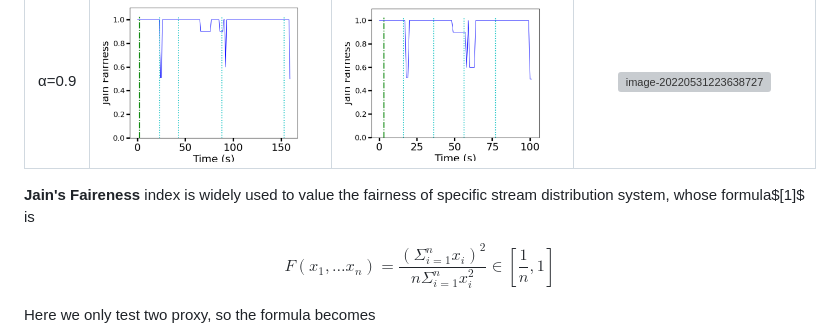
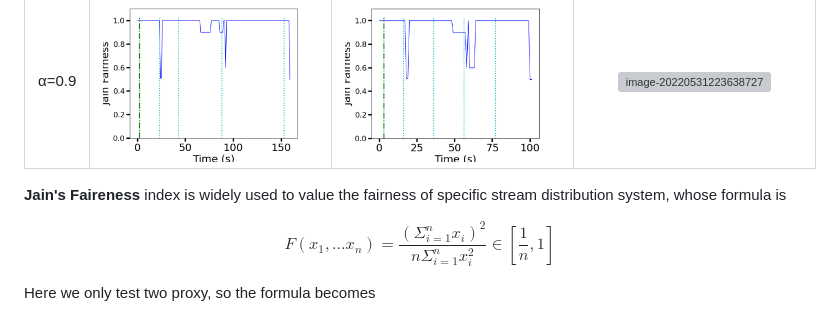
Before and after one commit to QuanQuan-CHO/CS305-Project, a Markdown page: README.md, the part around the change. Drawn GitHub-style; grey boxes are pictures that could not be loaded.

```diff
--- a/README.md
+++ b/README.md
@@ -54,7 +54,7 @@ There's no good params to improve this because the change of bandwidth defined i
 | α=0.5 | <img src="README.pictures/image-20220531215521181.png" alt="image-20220531215521181" style="zoom:50%;" /> | <img src="README.pictures/image-20220531215845553.png" alt="image-20220531215845553" style="zoom:50%;" /> | <img src="README.pictures/image-20220531220004636.png" alt="image-20220531220004636" style="zoom:50%;" /> |
 | α=0.9 | <img src="README.pictures/image-20220531215719677.png" alt="image-20220531215719677" style="zoom:50%;" /> | <img src="README.pictures/image-20220601123337613.png" alt="image-20220601123337613" style="zoom:50%;" /> | <img src="README.pictures/image-20220531223638727.png" alt="image-20220531223638727" style="zoom:50%;" /> |
 
-**Jain's Faireness** index is widely used to value the fairness of specific stream distribution system, whose formula$[1]$ is
+**Jain's Faireness** index is widely used to value the fairness of specific stream distribution system, whose formula is
 
 $$
 F\left(x_{1}, \ldots x_{n}\right)=\frac{\left(\Sigma_{i=1}^{n} x_{i}\right)^{2}}{n \Sigma_{i=1}^{n} x_{i}^{2}} \in\left[\frac{1}{n}, 1\right]
```
